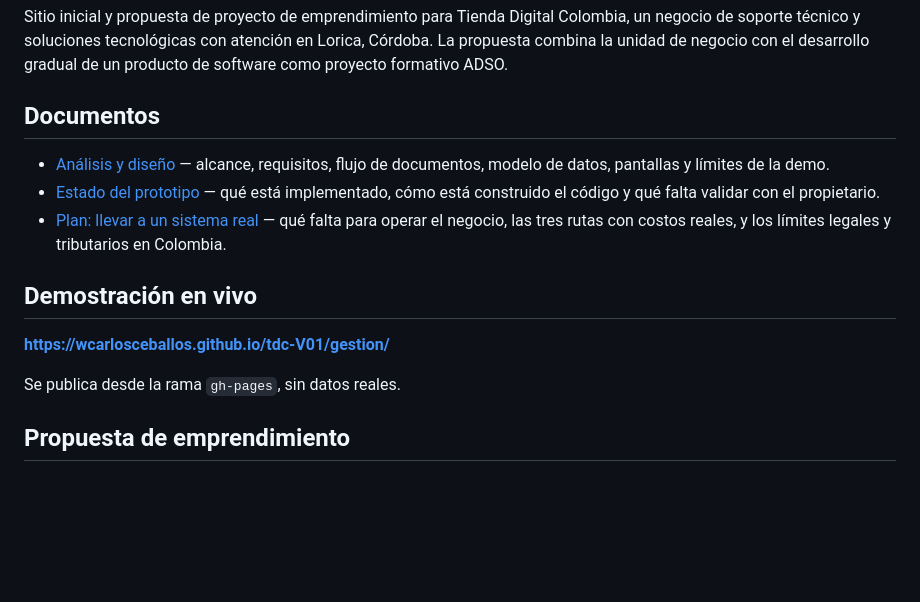
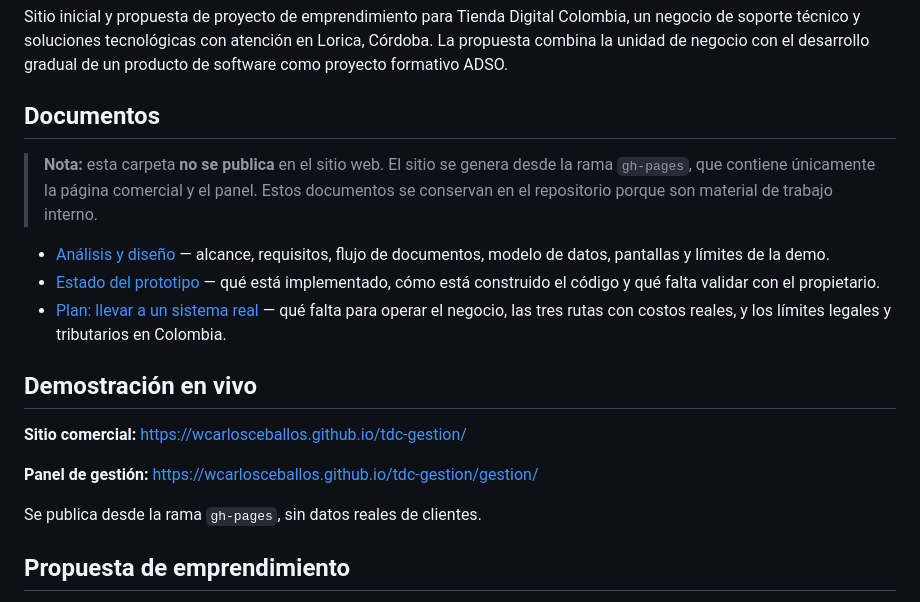
Before and after one commit to wcarlosceballos/tdc-gestion, a Markdown page: README.md, the part around the change. Rendered like a GitHub page; blank space fills up the shorter version.

Commit message:
docs: corregir la URL de la demo y aclarar que docs/ no se publica
El README apuntaba a wcarlosceballos.github.io/tdc-V01/, una URL que
nunca existio: la rama gh-pages no se creo en el repositorio viejo. Ahora
apunta al repositorio actual y explica que el sitio se genera sin la
carpeta docs/, que queda solo en el repositorio.

```diff
--- a/README.md
+++ b/README.md
@@ -3,6 +3,10 @@
 Sitio inicial y propuesta de proyecto de emprendimiento para Tienda Digital Colombia, un negocio de soporte técnico y soluciones tecnológicas con atención en Lorica, Córdoba. La propuesta combina la unidad de negocio con el desarrollo gradual de un producto de software como proyecto formativo ADSO.
 
 ## Documentos
+
+> **Nota:** esta carpeta **no se publica** en el sitio web. El sitio se genera desde la
+> rama `gh-pages`, que contiene únicamente la página comercial y el panel. Estos
+> documentos se conservan en el repositorio porque son material de trabajo interno.
 
 - [Análisis y diseño](docs/analisis-y-diseno.md) — alcance, requisitos, flujo de documentos, modelo de datos, pantallas y límites de la demo.
 - [Estado del prototipo](docs/estado-del-prototipo.md) — qué está implementado, cómo está construido el código y qué falta validar con el propietario.
@@ -10,9 +14,11 @@ Sitio inicial y propuesta de proyecto de emprendimiento para Tienda Digital Colo
 
 ## Demostración en vivo
 
-**https://wcarlosceballos.github.io/tdc-V01/gestion/**
+**Sitio comercial:** <https://wcarlosceballos.github.io/tdc-gestion/>
 
-Se publica desde la rama `gh-pages`, sin datos reales.
+**Panel de gestión:** <https://wcarlosceballos.github.io/tdc-gestion/gestion/>
+
+Se publica desde la rama `gh-pages`, sin datos reales de clientes.
 
 ## Propuesta de emprendimiento
 
```
